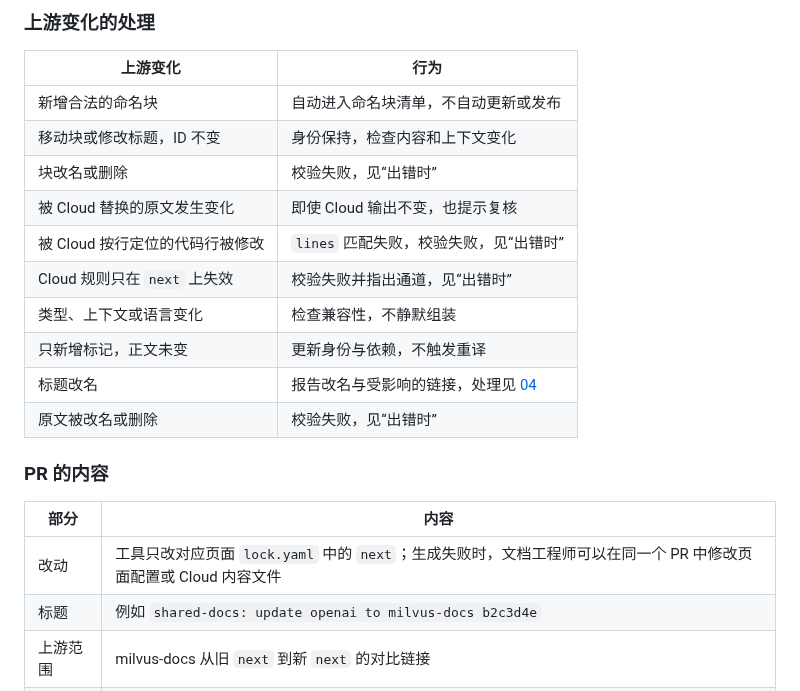
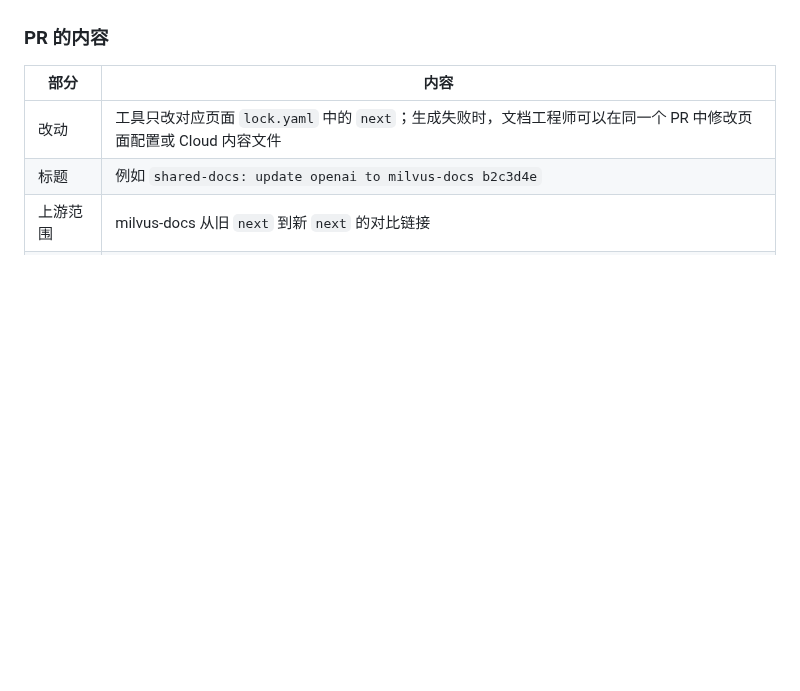
Before and after one commit to liyun95/milvus-zilliz-docs-design, a Markdown page: docs/interfaces/06-upstream-changes.md, the part around one of its changes. Rendered like a GitHub page; blank space fills up the shorter version.

```diff
--- a/docs/interfaces/06-upstream-changes.md
+++ b/docs/interfaces/06-upstream-changes.md
@@ -42,17 +28,3 @@ zdoc 新增“上游更新”工作流：
-### 上游变化的处理
-
-| 上游变化 | 行为 |
-|---|---|
-| 新增合法的命名块 | 自动进入命名块清单，不自动更新或发布 |
-| 移动块或修改标题，ID 不变 | 身份保持，检查内容和上下文变化 |
-| 块改名或删除 | 校验失败，见“出错时” |
-| 被 Cloud 替换的原文发生变化 | 即使 Cloud 输出不变，也提示复核 |
-| 被 Cloud 按行定位的代码行被修改 | `lines` 匹配失败，校验失败，见“出错时” |
-| Cloud 规则只在 `next` 上失效 | 校验失败并指出通道，见“出错时” |
-| 类型、上下文或语言变化 | 检查兼容性，不静默组装 |
-| 只新增标记，正文未变 | 更新身份与依赖，不触发重译 |
-| 标题改名 | 报告改名与受影响的链接，处理见 [04](./04-channels-and-lock.md#标题改名与锚点) |
-| 原文被改名或删除 | 校验失败，见“出错时” |
 
 ### PR 的内容
 
```
Also changed, not shown: other parts of docs/interfaces/06-upstream-changes.md (+37 -22 lines), docs/assets/upgrade-pr-flow.png, 1 other file.
